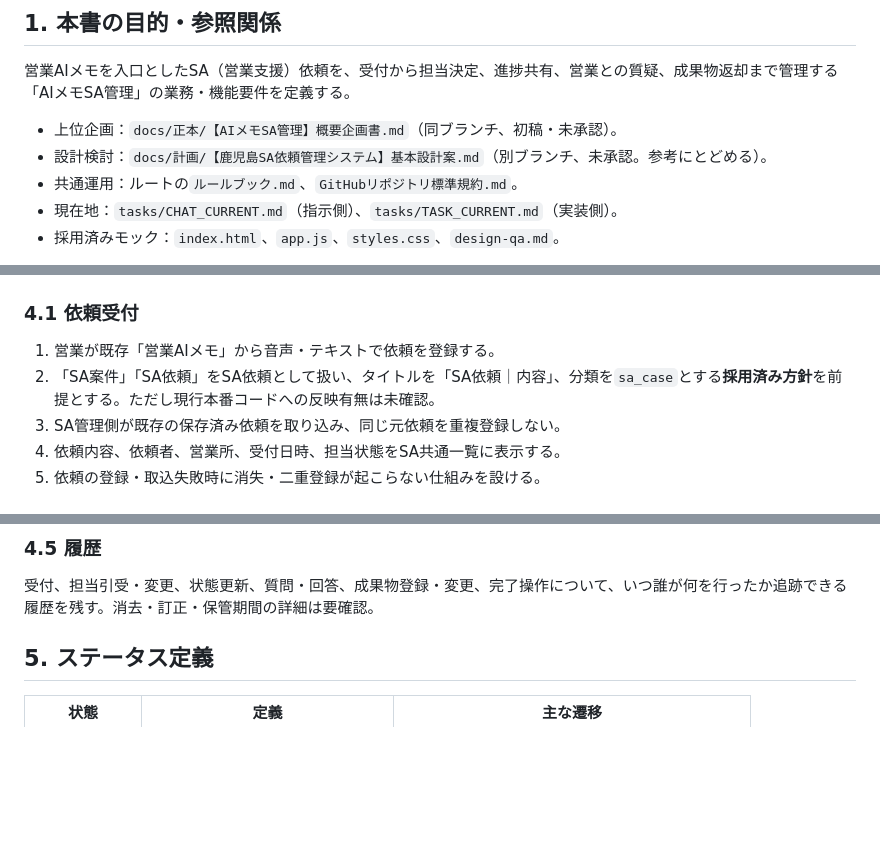
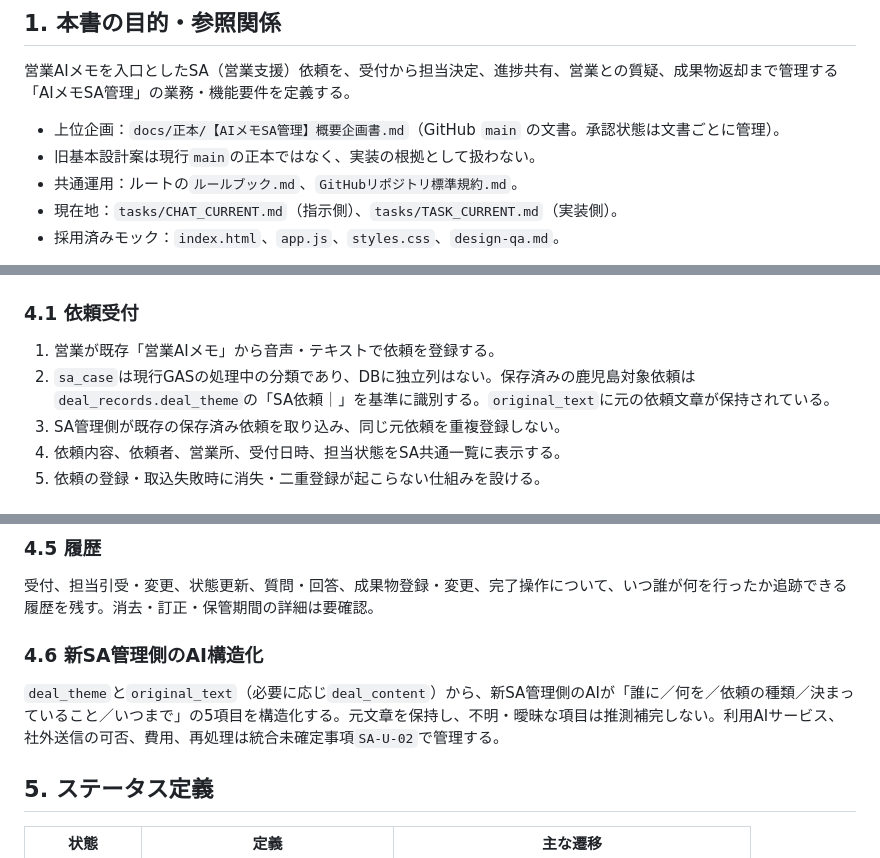
Before and after one commit to xxxinakenxxx-hash/SA-management, a Markdown page: docs/正本/【AIメモSA管理】要件定義書.md, 3 parts joined by grey strips. Rendered like a GitHub page; blank space fills up the shorter version.

Commit message:
Reconcile 要件定義書 against six canonical SA documents

```diff
--- a/docs/正本/【AIメモSA管理】要件定義書.md
+++ b/docs/正本/【AIメモSA管理】要件定義書.md
@@ -10,8 +10,8 @@
 
 営業AIメモを入口としたSA（営業支援）依頼を、受付から担当決定、進捗共有、営業との質疑、成果物返却まで管理する「AIメモSA管理」の業務・機能要件を定義する。
 
-- 上位企画：`docs/正本/【AIメモSA管理】概要企画書.md`（同ブランチ、初稿・未承認）。
-- 設計検討：`docs/計画/【鹿児島SA依頼管理システム】基本設計案.md`（別ブランチ、未承認。参考にとどめる）。
+- 上位企画：`docs/正本/【AIメモSA管理】概要企画書.md`（GitHub `main` の文書。承認状態は文書ごとに管理）。
+- 旧基本設計案は現行`main`の正本ではなく、実装の根拠として扱わない。
 - 共通運用：ルートの`ルールブック.md`、`GitHubリポジトリ標準規約.md`。
 - 現在地：`tasks/CHAT_CURRENT.md`（指示側）、`tasks/TASK_CURRENT.md`（実装側）。
 - 採用済みモック：`index.html`、`app.js`、`styles.css`、`design-qa.md`。
@@ -64,7 +64,7 @@ SA依頼取込、一覧・検索、担当引受・変更、4状態の進捗、
 ### 4.1 依頼受付
 
 1. 営業が既存「営業AIメモ」から音声・テキストで依頼を登録する。
-2. 「SA案件」「SA依頼」をSA依頼として扱い、タイトルを「SA依頼｜内容」、分類を`sa_case`とする**採用済み方針**を前提とする。ただし現行本番コードへの反映有無は未確認。
+2. `sa_case`は現行GASの処理中の分類であり、DBに独立列はない。保存済みの鹿児島対象依頼は`deal_records.deal_theme`の「SA依頼｜」を基準に識別する。`original_text`に元の依頼文章が保持されている。
 3. SA管理側が既存の保存済み依頼を取り込み、同じ元依頼を重複登録しない。
 4. 依頼内容、依頼者、営業所、受付日時、担当状態をSA共通一覧に表示する。
 5. 依頼の登録・取込失敗時に消失・二重登録が起こらない仕組みを設ける。
@@ -99,6 +99,10 @@ SA依頼取込、一覧・検索、担当引受・変更、4状態の進捗、
 ### 4.5 履歴
 
 受付、担当引受・変更、状態更新、質問・回答、成果物登録・変更、完了操作について、いつ誰が何を行ったか追跡できる履歴を残す。消去・訂正・保管期間の詳細は要確認。
+
+### 4.6 新SA管理側のAI構造化
+
+`deal_theme`と`original_text`（必要に応じ`deal_content`）から、新SA管理側のAIが「誰に／何を／依頼の種類／決まっていること／いつまで」の5項目を構造化する。元文章を保持し、不明・曖昧な項目は推測補完しない。利用AIサービス、社外送信の可否、費用、再処理は統合未確定事項`SA-U-02`で管理する。
 
 ## 5. ステータス定義
 
```
Also changed, not shown: other parts of docs/正本/【AIメモSA管理】要件定義書.md (+5 -1 lines).
